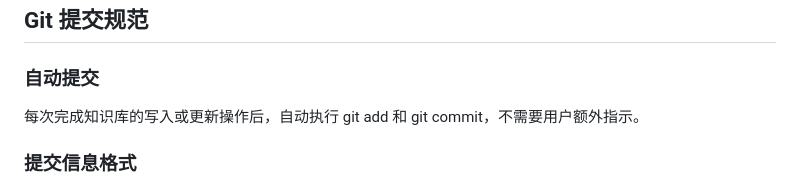
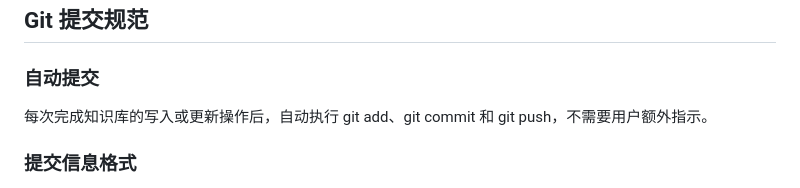
Before and after one commit to Fzhiyu1/cognitive-network, a Markdown page: CLAUDE.md, the part around the change. Drawn GitHub-style.

Commit message:
update: CLAUDE.md - 自动提交规则增加 git push

```diff
--- a/CLAUDE.md
+++ b/CLAUDE.md
@@ -160,7 +160,7 @@ tags: [AI, 认知科学]
 
 ### 自动提交
 
-每次完成知识库的写入或更新操作后，自动执行 git add 和 git commit，不需要用户额外指示。
+每次完成知识库的写入或更新操作后，自动执行 git add、git commit 和 git push，不需要用户额外指示。
 
 ### 提交信息格式
 
```
